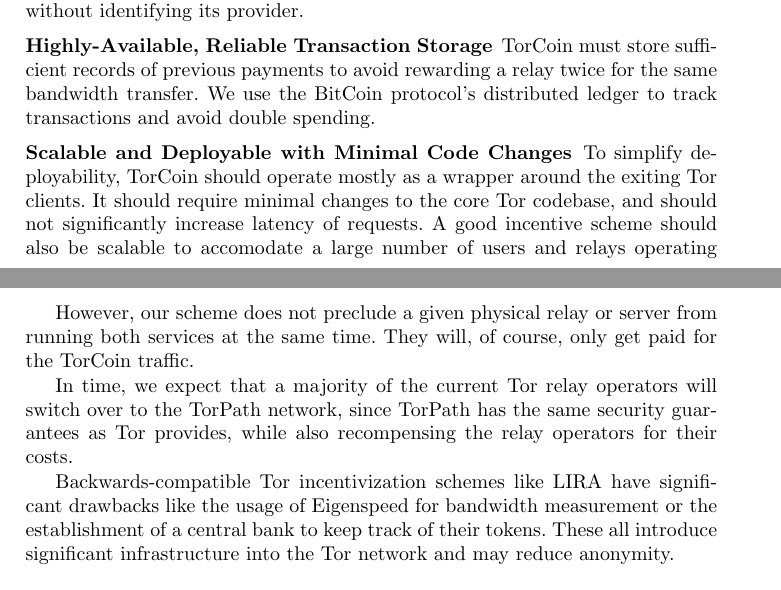
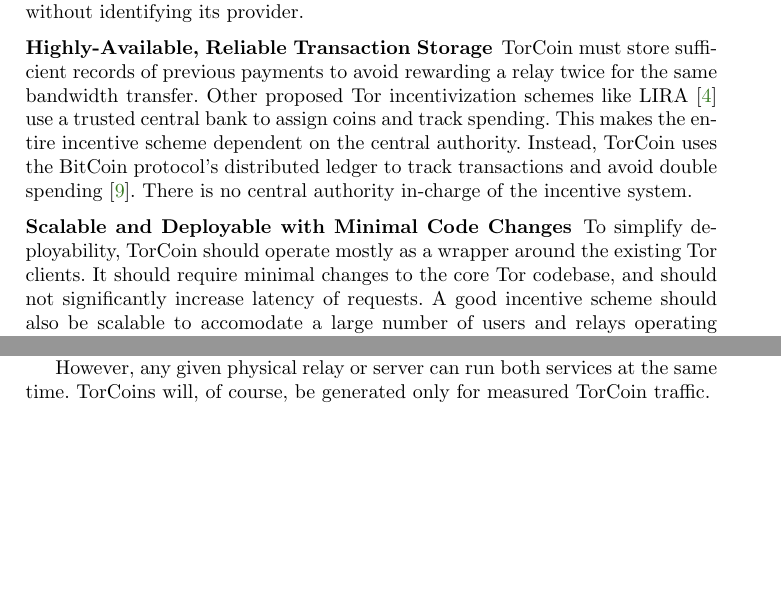
Before and after one commit to milesrichardson/torcoin, a LaTeX paper (torcoin/paper.tex, which reads torcoin/sections/motivation.tex, torcoin/sections/torcoin.tex): two parts of pages 2 and 10 of 12 before the commit and two parts of pages 2 and 9 of 12 after it, joined at a grey line, cut so that both start at the same text, the shorter picture padded with empty space. Compiled offline with pdfLaTeX.

Commit message:
Added justification for why eigenspeed bad. Motivation is now also related works

```diff
--- a/torcoin/sections/motivation.tex
+++ b/torcoin/sections/motivation.tex
@@ -42,11 +42,15 @@
 
 \subsubsection{Highly-Available, Reliable Transaction Storage} TorCoin must
 store sufficient records of previous payments to avoid rewarding a relay twice
-for the same bandwidth transfer. We use the BitCoin protocol's distributed
-ledger  to track transactions and avoid double spending.
+for the same bandwidth transfer. Other proposed Tor incentivization schemes
+like LIRA\cite{jansen2013lira} use a trusted central bank to assign coins and
+track spending. This makes the entire incentive scheme dependent on the
+central authority. Instead, TorCoin uses the BitCoin protocol's distributed
+ledger to track transactions and avoid double spending\cite{karame2012two}.
+There is no central authority in-charge of the incentive system.
 
 \subsubsection{Scalable and Deployable with Minimal Code Changes} To simplify
-deployability, TorCoin should operate mostly as a wrapper around the exiting
+deployability, TorCoin should operate mostly as a wrapper around the existing
 Tor clients. It should require minimal changes to the core Tor codebase, and
 should not significantly increase latency of requests. A good incentive scheme
 should also be scalable to accomodate a large number of users and relays
--- a/torcoin/sections/torcoin.tex
+++ b/torcoin/sections/torcoin.tex
@@ -64,19 +64,6 @@
 assignment and access control, which are missing in Tor, but are necessary for
 the TorPath and TorCoin schemes to work.
 
-However, our scheme does not preclude a given physical relay or server from
-running both services at the same time. They will, of course, only get paid
-for the TorCoin traffic.
-
-% This is a VERY speculative and unsubstantiable claim that's going to get big knee-jerk negative reactions!
-In time, we expect that a majority of the current Tor
-relay operators will switch over to the TorPath network, since TorPath has the
-same security guarantees as Tor provides, while also recompensing the relay
-operators for their costs.
-
-% BAD related work paragraph!
-Backwards-compatible Tor incentivization schemes like LIRA have significant
-drawbacks like the usage of Eigenspeed for bandwidth measurement or the
-establishment of a central bank to keep track of their tokens. These all
-introduce significant infrastructure into the Tor network and may reduce
-anonymity.
+However, any given physical relay or server can run both services at the same
+time. TorCoins will, of course, be generated only for measured TorCoin
+traffic.
```
Also changed, not shown: torcoin/references.bib (+9 -0 lines), torcoin/sections/abstract.tex (+2 -2 lines), torcoin/sections/intro.tex (+0 -2 lines), torcoin/sections/motivation.tex (16 more changed lines).
